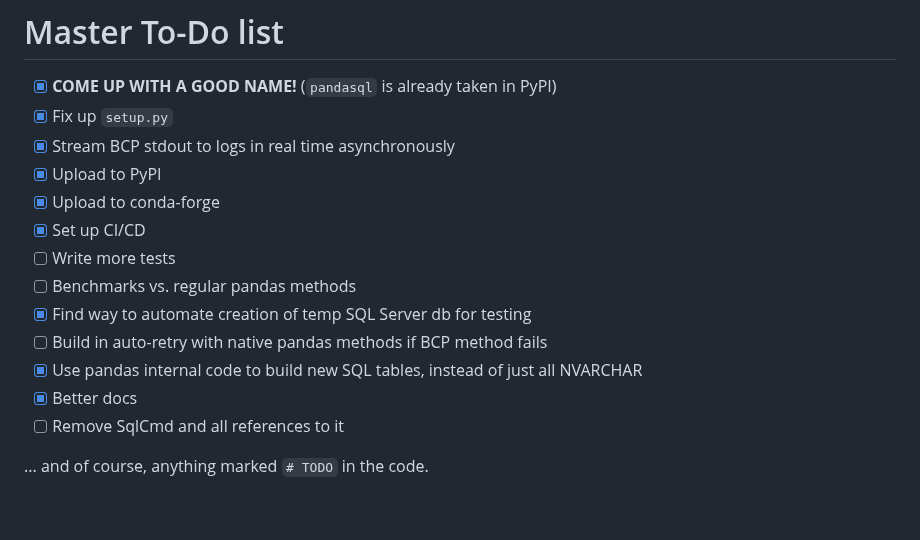
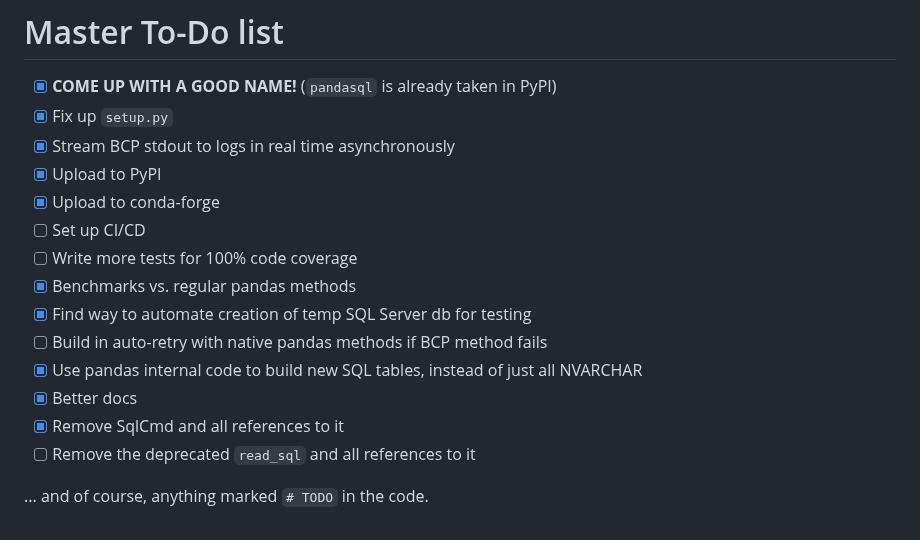
Before and after one commit to yehoshuadimarsky/bcpandas, a Markdown page: TODO.MD, the part around the change. GitHub-like rendering.

```diff
--- a/TODO.MD
+++ b/TODO.MD
@@ -5,13 +5,14 @@
 - [x] Stream BCP stdout to logs in real time asynchronously
 - [x] Upload to PyPI
 - [x] Upload to conda-forge
-- [x] Set up CI/CD
-- [ ] Write more tests
-- [ ] Benchmarks vs. regular pandas methods
+- [ ] Set up CI/CD
+- [ ] Write more tests for 100% code coverage
+- [x] Benchmarks vs. regular pandas methods
 - [x] Find way to automate creation of temp SQL Server db for testing
 - [ ] Build in auto-retry with native pandas methods if BCP method fails
 - [x] Use pandas internal code to build new SQL tables, instead of just all NVARCHAR
 - [x] Better docs
-- [ ] Remove SqlCmd and all references to it
+- [x] Remove SqlCmd and all references to it
+- [ ] Remove the deprecated `read_sql` and all references to it
 
 ... and of course, anything marked `# TODO` in the code.
```
Also changed, not shown: README.md (+32 -15 lines), benchmarks/benchmark.png (deleted), benchmarks/readsql_benchmark.png (added), benchmarks/tosql_benchmark.png (added), 9 other files.
